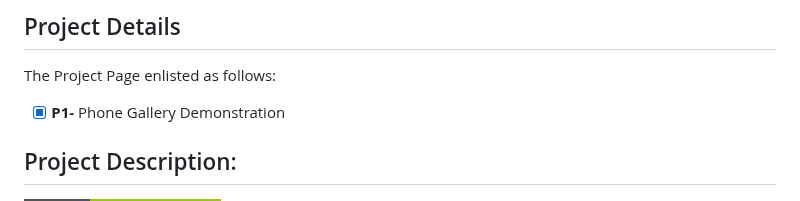
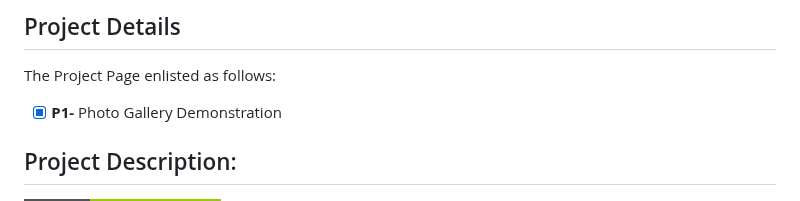
Before and after one commit to BDFDPortfolio/Event02_0930-Niagara-Fall-City-Walk, a Markdown page: README.md, the part around the change. Drawn GitHub-style; badges without logos.

```diff
--- a/README.md
+++ b/README.md
@@ -22,7 +22,7 @@ About This project and the reference link in this repo are for anyone who is int
 
 The Project Page enlisted as follows:
 
-- [x] **P1-** Phone Gallery Demonstration
+- [x] **P1-** Photo Gallery Demonstration
 
 ## Project Description:
 
```
